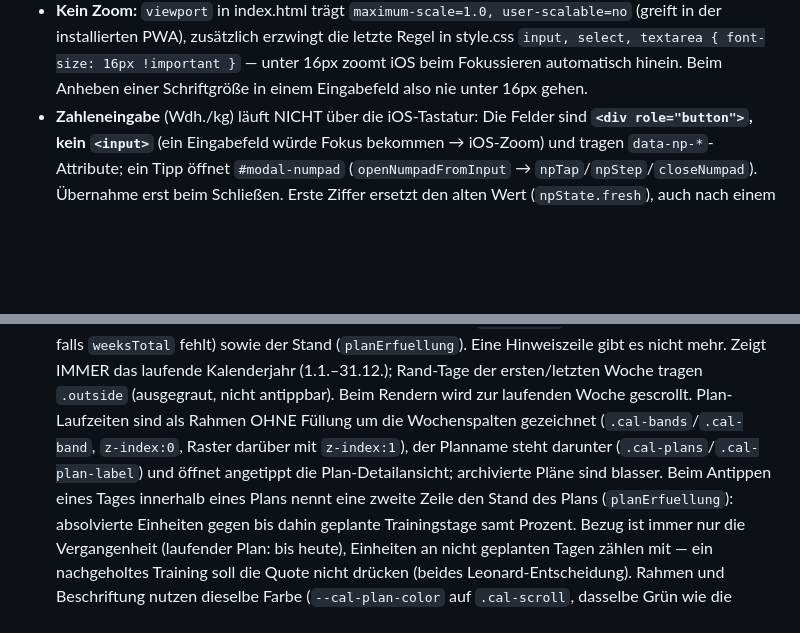
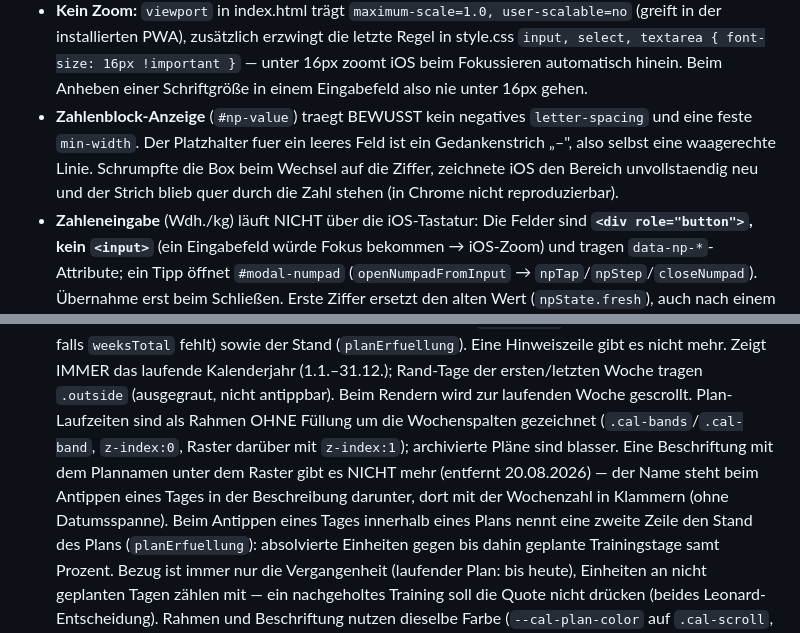
Before and after one commit to lebrongoku-prog/fittrack, a Markdown page: CLAUDE.md, 2 parts joined by grey strips. Drawn GitHub-style; blank space fills up the shorter version.

Commit message:
CLAUDE.md: Kalender ohne Plannamen, Zahlenblock-Anzeige dokumentiert

```diff
--- a/CLAUDE.md
+++ b/CLAUDE.md
@@ -126,6 +126,10 @@ Nav-Labels: Übersicht · Training · Übungen · Pläne.
   `expandNextExercise` bleibt: es klappt nach jedem abgehakten Satz weiter (kein Scroll mehr).
 - **Laufende Einheit:** `toggleSetDone(ei, si)` hakt einen einzelnen Satz ab (Feld `sets[].done`), hakt die Übung automatisch ab, wenn alle Sätze stehen, und startet die **Satzpause** (`startRestTimer`, Leiste `#rest-bar`) — aber NUR, wenn danach noch ein Satz der Übung offen ist. Nach dem letzten Satz läuft keine Pause mehr (eine ggf. laufende wird gestoppt): dort folgt der Übungswechsel, keine weitere Wiederholung. Die Pause startet IMMER bei 1:30 (`REST_DEFAULT_SEC`); `adjustRest(±30)` und `resetRest()` wirken nur auf die laufende Pause und werden NICHT als Vorgabe gemerkt. Kopf ist im aktiven Zustand kompakt (`.hero-v2.active-mode`), der Wochenplan ist ausgeblendet (`html.wo-running`), beim Scrollen erscheint `#wo-sticky-bar`. `ensureActiveExpanded()` hält die nächste unerledigte Übung offen (`_aexUserClosedAll` respektiert bewusstes Zuklappen).
 - **Kein Zoom:** `viewport` in index.html trägt `maximum-scale=1.0, user-scalable=no` (greift in der installierten PWA), zusätzlich erzwingt die letzte Regel in style.css `input, select, textarea { font-size: 16px !important }` — unter 16px zoomt iOS beim Fokussieren automatisch hinein. Beim Anheben einer Schriftgröße in einem Eingabefeld also nie unter 16px gehen.
+- **Zahlenblock-Anzeige** (`#np-value`) traegt BEWUSST kein negatives `letter-spacing` und eine feste `min-width`.
+  Der Platzhalter fuer ein leeres Feld ist ein Gedankenstrich „–", also selbst eine waagerechte Linie. Schrumpfte
+  die Box beim Wechsel auf die Ziffer, zeichnete iOS den Bereich unvollstaendig neu und der Strich blieb quer
+  durch die Zahl stehen (in Chrome nicht reproduzierbar).
 - **Zahleneingabe** (Wdh./kg) läuft NICHT über die iOS-Tastatur: Die Felder sind **`<div role="button">`, kein `<input>`** (ein Eingabefeld würde Fokus bekommen → iOS-Zoom) und tragen `data-np-*`-Attribute; ein Tipp öffnet `#modal-numpad` (`openNumpadFromInput` → `npTap`/`npStep`/`closeNumpad`). Übernahme erst beim Schließen. Erste Ziffer ersetzt den alten Wert (`npState.fresh`), auch nach einem Schnellschritt (+2,5 usw.). Gilt für laufende Einheit (`ctx=active` → `updateSet`) und Vorschau/Trainingstag (`ctx=preview` → `updatePreviewSetTarget`).
 - **Abschluss** einer Einheit: `renderWorkoutSummary()` → `#modal-summary` (Dauer, Volumen, Sätze, Übungen, Volumenvergleich, neue Bestleistungen). Der stärkste Kraft-PR steht als dunkle `.pr-card` mit „Als Bild sichern" (`sharePRCard` → Canvas 1080×1350 → `navigator.share`, sonst Download); die restlichen PRs listet „Außerdem" darunter.
 - **Bestleistungs-Moment:** `celebratePR(name, weight, prev)` läuft, sobald die ÜBUNG komplett abgehakt ist (in `toggleSetDone`, Zweig `allDone`) — nicht nach jedem Satz und nicht erst in der Abschlussansicht. Gewertet wird der schwerste Satz der Übung gegen `getExercisePR()` (gespeicherte Einheiten). Konfetti (`.pr-burst`, respektiert `prefers-reduced-motion`) + Vibration + Toast; `ex.prCelebrated` verhindert eine zweite Feier derselben Übung.
@@ -142,8 +146,9 @@ Nav-Labels: Übersicht · Training · Übungen · Pläne.
   sie aus Start/Ende, falls `weeksTotal` fehlt) sowie der Stand (`planErfuellung`). Eine Hinweiszeile gibt es nicht mehr.
   Zeigt IMMER das laufende Kalenderjahr (1.1.–31.12.); Rand-Tage der ersten/letzten Woche tragen `.outside` (ausgegraut, nicht antippbar).
   Beim Rendern wird zur laufenden Woche gescrollt. Plan-Laufzeiten sind als Rahmen OHNE Füllung um die Wochenspalten gezeichnet
-  (`.cal-bands`/`.cal-band`, `z-index:0`, Raster darüber mit `z-index:1`), der Planname steht darunter (`.cal-plans`/`.cal-plan-label`)
-  und öffnet angetippt die Plan-Detailansicht; archivierte Pläne sind blasser.
+  (`.cal-bands`/`.cal-band`, `z-index:0`, Raster darüber mit `z-index:1`); archivierte Pläne sind blasser.
+  Eine Beschriftung mit dem Plannamen unter dem Raster gibt es NICHT mehr (entfernt 20.08.2026) — der Name steht
+  beim Antippen eines Tages in der Beschreibung darunter, dort mit der Wochenzahl in Klammern (ohne Datumsspanne).
   Beim Antippen eines Tages innerhalb eines Plans nennt eine zweite Zeile den Stand des Plans (`planErfuellung`): absolvierte Einheiten gegen
   bis dahin geplante Trainingstage samt Prozent. Bezug ist immer nur die Vergangenheit (laufender Plan: bis heute), Einheiten an nicht geplanten
   Tagen zählen mit — ein nachgeholtes Training soll die Quote nicht drücken (beides Leonard-Entscheidung). Rahmen und Beschriftung nutzen dieselbe Farbe
```
